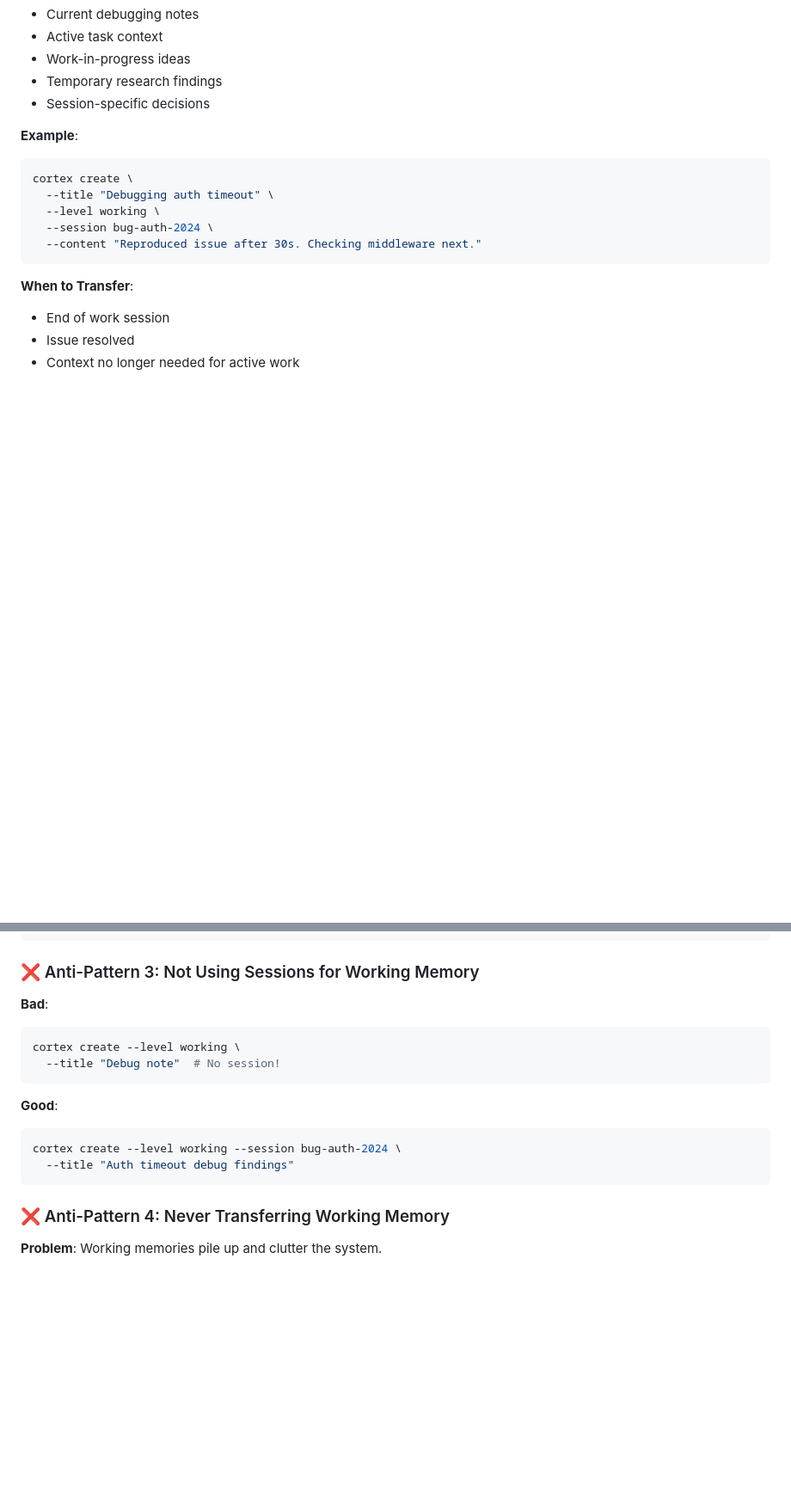
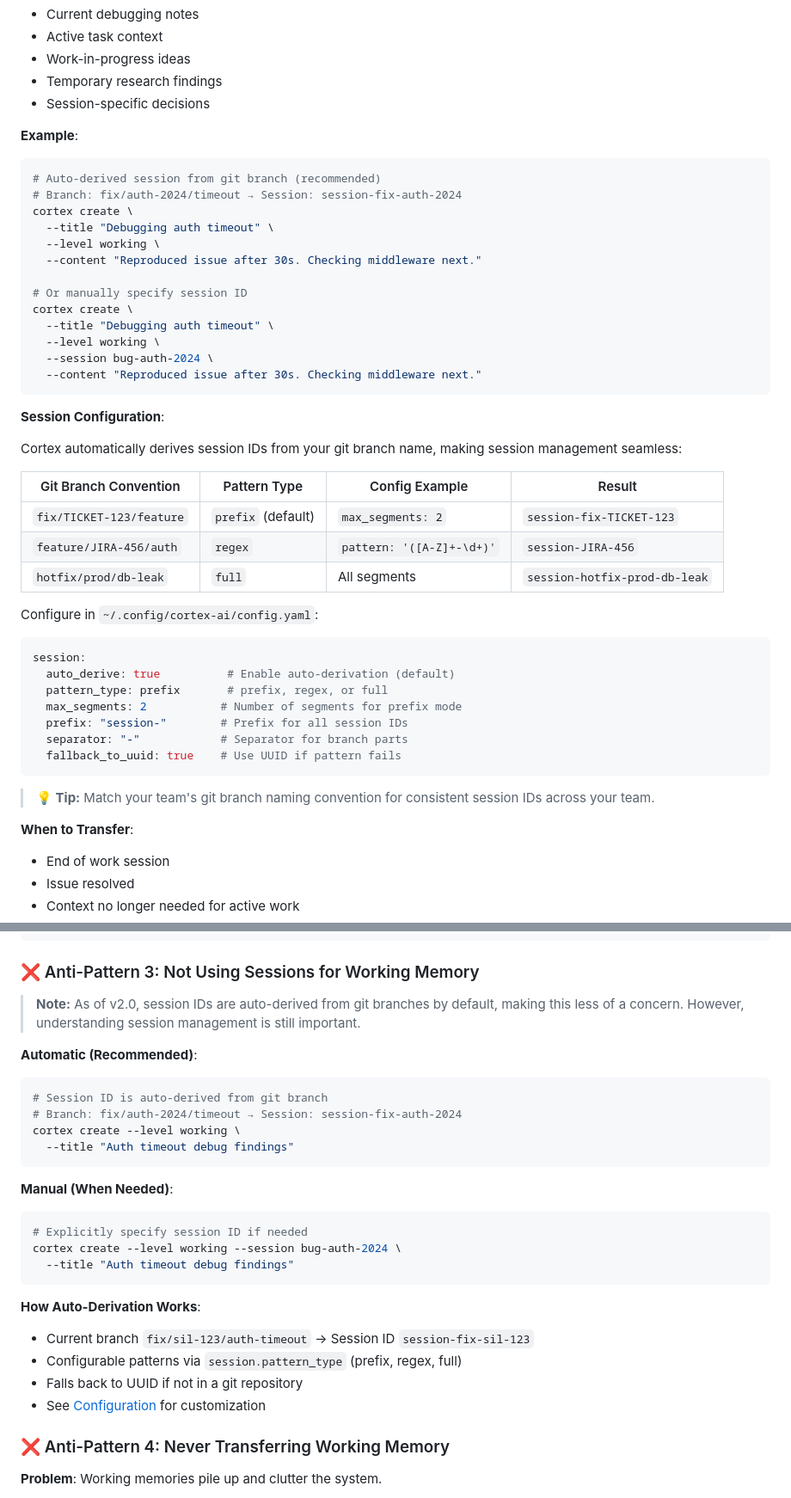
Before and after one commit to fmatsos/cortex, a Markdown page: docs/MEMORY_MODEL.md, 2 parts joined by grey strips. Shown at 86% size. Rendered like a GitHub page; blank space fills up the shorter version.

````diff
--- a/docs/MEMORY_MODEL.md
+++ b/docs/MEMORY_MODEL.md
@@ -358,12 +358,43 @@ graph TB
 
 **Example**:
 ```bash
+# Auto-derived session from git branch (recommended)
+# Branch: fix/auth-2024/timeout → Session: session-fix-auth-2024
+cortex create \
+  --title "Debugging auth timeout" \
+  --level working \
+  --content "Reproduced issue after 30s. Checking middleware next."
+
+# Or manually specify session ID
 cortex create \
   --title "Debugging auth timeout" \
   --level working \
   --session bug-auth-2024 \
   --content "Reproduced issue after 30s. Checking middleware next."
 ```
+
+**Session Configuration**:
+
+Cortex automatically derives session IDs from your git branch name, making session management seamless:
+
+| Git Branch Convention | Pattern Type | Config Example | Result |
+|----------------------|--------------|----------------|--------|
+| `fix/TICKET-123/feature` | `prefix` (default) | `max_segments: 2` | `session-fix-TICKET-123` |
+| `feature/JIRA-456/auth` | `regex` | `pattern: '([A-Z]+-\d+)'` | `session-JIRA-456` |
+| `hotfix/prod/db-leak` | `full` | All segments | `session-hotfix-prod-db-leak` |
+
+Configure in `~/.config/cortex-ai/config.yaml`:
+```yaml
+session:
+  auto_derive: true          # Enable auto-derivation (default)
+  pattern_type: prefix       # prefix, regex, or full
+  max_segments: 2           # Number of segments for prefix mode
+  prefix: "session-"        # Prefix for all session IDs
+  separator: "-"            # Separator for branch parts
+  fallback_to_uuid: true    # Use UUID if pattern fails
+```
+
+> **💡 Tip:** Match your team's git branch naming convention for consistent session IDs across your team.
 
 **When to Transfer**:
 - End of work session
@@ -749,17 +781,28 @@ cortex create --level episodic \
 
 ### ❌ Anti-Pattern 3: Not Using Sessions for Working Memory
 
-**Bad**:
+> **Note:** As of v2.0, session IDs are auto-derived from git branches by default, making this less of a concern. However, understanding session management is still important.
+
+**Automatic (Recommended)**:
 ```bash
+# Session ID is auto-derived from git branch
+# Branch: fix/auth-2024/timeout → Session: session-fix-auth-2024
 cortex create --level working \
-  --title "Debug note"  # No session!
+  --title "Auth timeout debug findings"
 ```
 
-**Good**:
+**Manual (When Needed)**:
 ```bash
+# Explicitly specify session ID if needed
 cortex create --level working --session bug-auth-2024 \
   --title "Auth timeout debug findings"
 ```
+
+**How Auto-Derivation Works**:
+- Current branch `fix/sil-123/auth-timeout` → Session ID `session-fix-sil-123`
+- Configurable patterns via `session.pattern_type` (prefix, regex, full)
+- Falls back to UUID if not in a git repository
+- See [Configuration](CONFIGURATION.md#session-section) for customization
 
 ### ❌ Anti-Pattern 4: Never Transferring Working Memory
 
````
Also changed, not shown: other parts of docs/MEMORY_MODEL.md (+3 -2 lines), README.md (+32 -2 lines), docs/CLI_REFERENCE.md (+6 -2 lines).
